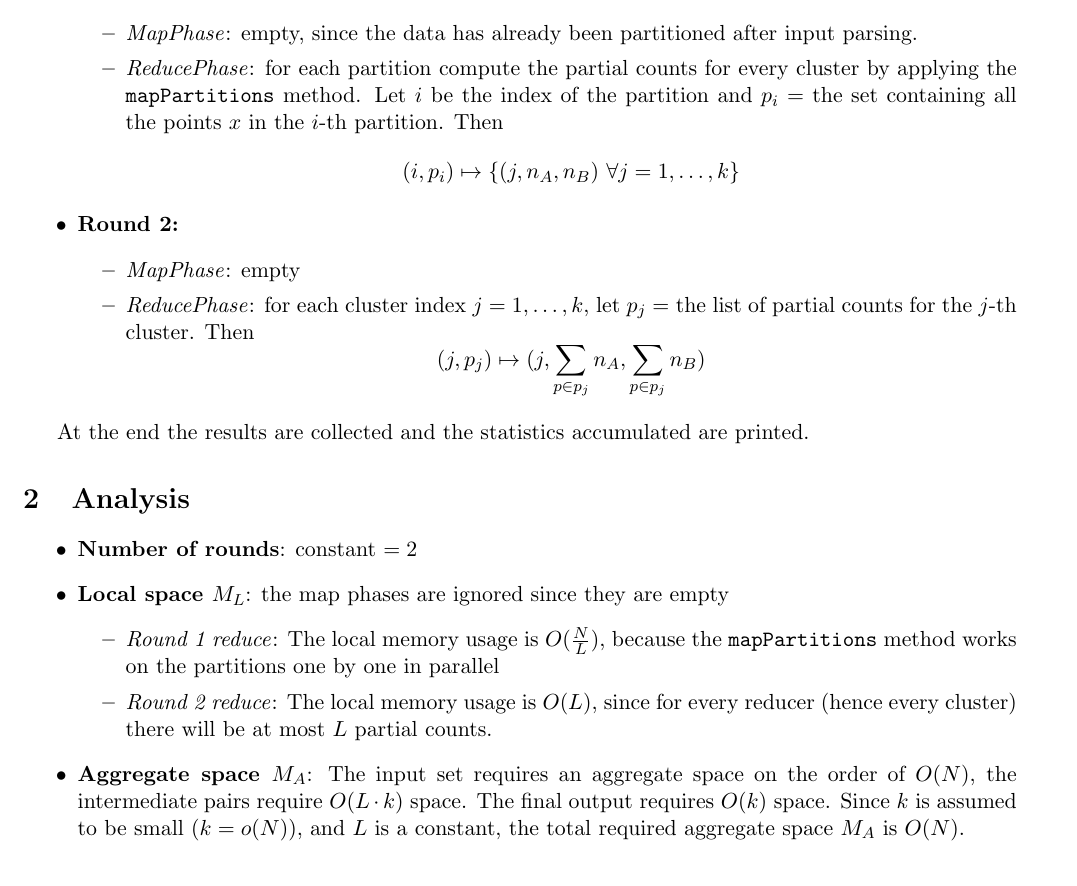
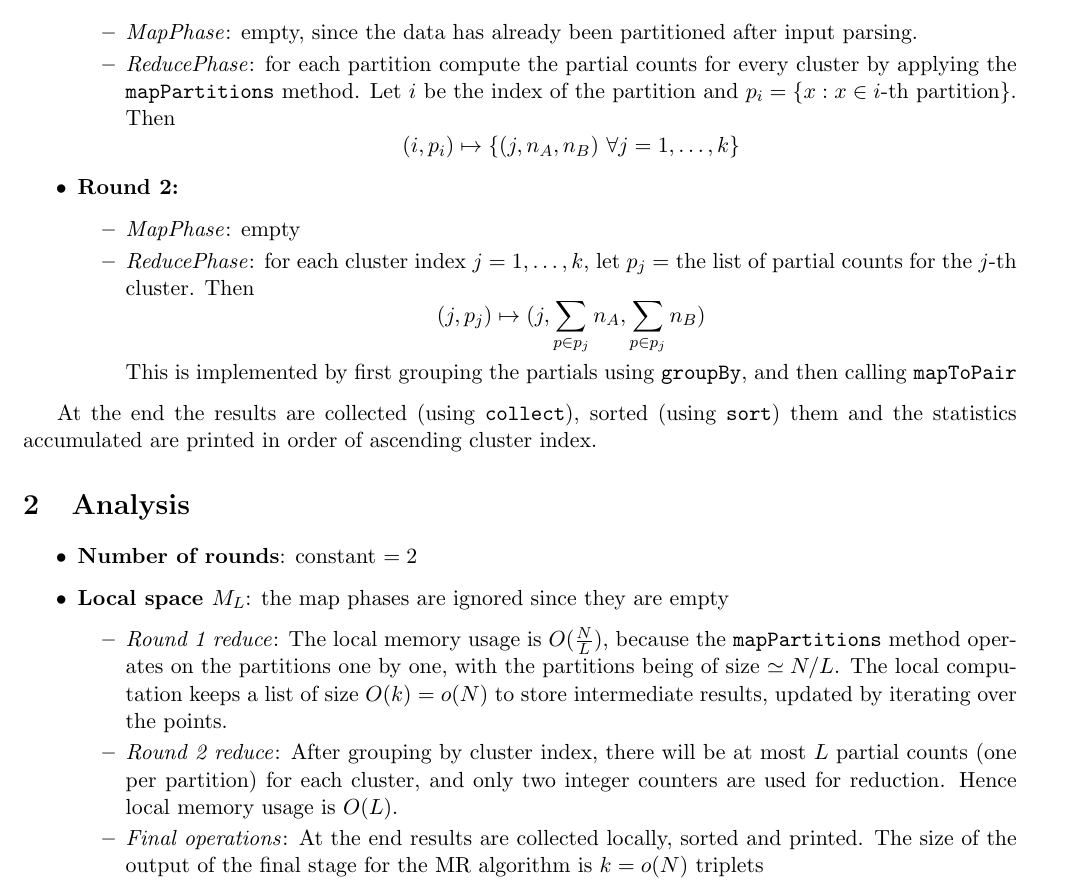
Before and after one commit to mrmonopoly-cyber/homework_1, a LaTeX problem sheet (report.tex): part of the page, cut so that both start at the same text. Compiled offline with pdfLaTeX.

Commit message:
Small format changes and revised report

```diff
--- a/report.tex
+++ b/report.tex
@@ -27,7 +27,7 @@ We will assume the input of $N$ size to be subdivided in $L$ partitions, with ea
     \item \textbf{Round 1:}
     \begin{itemize}
         \item \textit{MapPhase}: empty, since the data has already been partitioned after input parsing.
-        \item \textit{ReducePhase}: for each partition compute the partial counts for every cluster by applying the \texttt{mapPartitions} method. Let $i$ be the index of the partition and $p_i = $ the set containing all the points $x$ in the $i$-th partition.
+        \item \textit{ReducePhase}: for each partition compute the partial counts for every cluster by applying the \texttt{mapPartitions} method. Let $i$ be the index of the partition and $p_i = \{x : x \in i\text{-th partition}\}$.
         Then
         $$
         (i, p_i) \mapsto \{(j, n_A, n_B)\  \forall j = 1, \dots, k\}
@@ -41,10 +41,11 @@ We will assume the input of $N$ size to be subdivided in $L$ partitions, with ea
         $$
             (j, p_j) \mapsto (j, \sum_{p \in p_j}n_A, \sum_{p \in p_j}n_B)
         $$
+        This is implemented by first grouping the partials using \texttt{groupBy}, and then calling \texttt{mapToPair}
     \end{itemize}
 \end{itemize}
 
-At the end the results are collected and the statistics accumulated are printed.
+At the end the results are collected (using \texttt{collect}), sorted (using \texttt{sort}) them and the statistics accumulated are printed in order of ascending cluster index.
 
 \section{Analysis}
 \begin{itemize}
@@ -52,10 +53,10 @@ At the end the results are collected and the statistics accumulated are printed.
     \item \textbf{Local space $M_L$}:
     the map phases are ignored since they are empty
     \begin{itemize}
-        \item \textit{Round 1 reduce}: The local memory usage is $O(\frac{N}{L})$, because the \texttt{mapPartitions} method works on the partitions one by one in parallel
-        \item \textit{Round 2 reduce}: The local memory usage is $O(L)$, since for every reducer (hence every cluster) there will be at most $L$ partial counts.
+        \item \textit{Round 1 reduce}: The local memory usage is $O(\frac{N}{L})$, because the \texttt{mapPartitions} method operates on the partitions one by one, with the partitions being of size $\simeq N/L$. The local computation keeps a list of size $O(k) = o(N)$ to store intermediate results, updated by iterating over the points.
+        \item \textit{Round 2 reduce}: After grouping by cluster index, there will be at most $L$ partial counts (one per partition) for each cluster, and only two integer counters are used for reduction. Hence local memory usage is $O(L)$.
+        \item \textit{Final operations}: At the end results are collected locally, sorted and printed. The size of the output of the final stage for the MR algorithm is $k = o(N)$ triplets
     \end{itemize}
-    \item \textbf{Aggregate space $M_A$}: The input set requires an aggregate space on the order of $O(N)$, the intermediate pairs require $O(L \cdot k)$ space. The final output requires $O(k)$ space. Since $k$ is assumed to be small ($k = o(N)$), and $L$ is a constant, the total required aggregate space $M_A$ is $O(N)$.
 \end{itemize}
 
 \end{document}
```
Also changed, not shown: report.tex (2 more changed lines), 1 other file.
